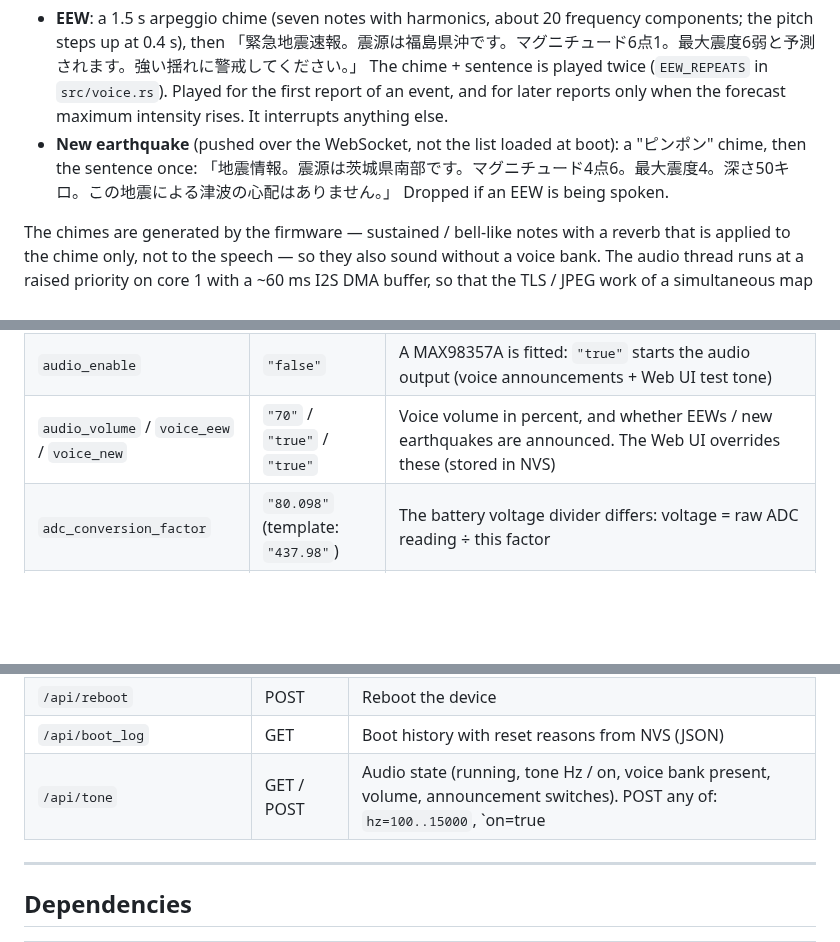
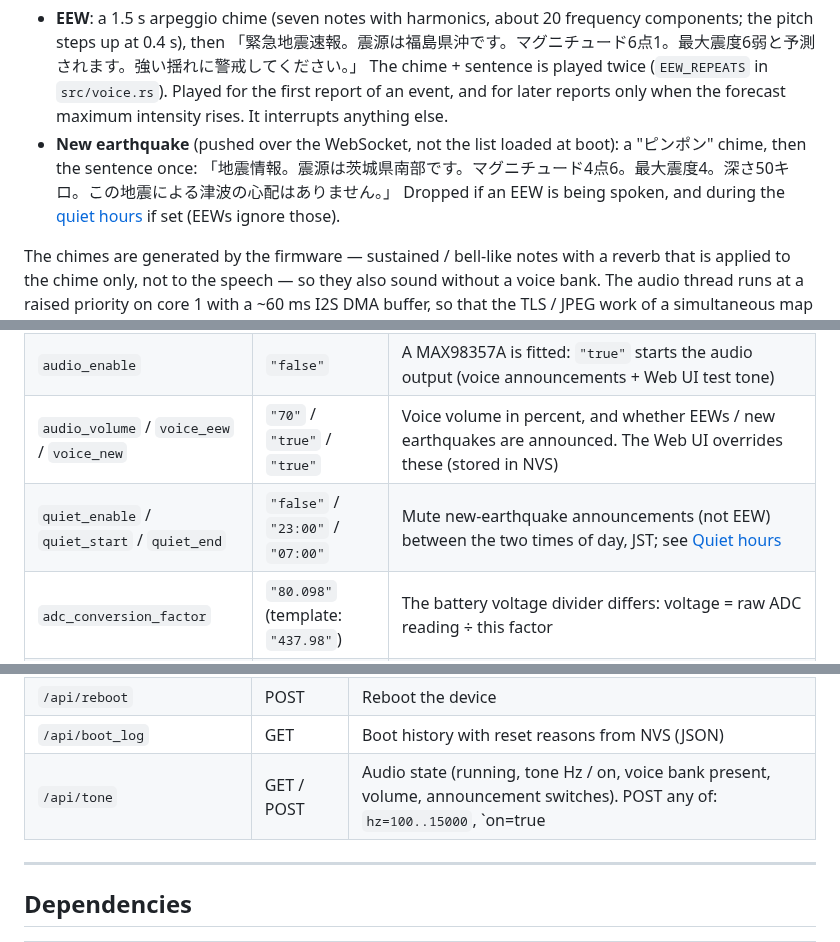
Before and after one commit to hnz1102/EEW-display, a Markdown page: README.md, 3 parts joined by grey strips. Rendered like a GitHub page; blank space fills up the shorter version.

```diff
--- a/README.md
+++ b/README.md
@@ -210,7 +224,7 @@ With a MAX98357A fitted (`audio_enable = "true"`) the unit speaks:
 - **New earthquake** (pushed over the WebSocket, not the list loaded at boot): a
   "ピンポン" chime, then the sentence once:
   「地震情報。震源は茨城県南部です。マグニチュード4点6。最大震度4。深さ50キロ。この地震による津波の心配はありません。」
-  Dropped if an EEW is being spoken.
+  Dropped if an EEW is being spoken, and during the [quiet hours](#quiet-hours-new-earthquake-announcements) if set (EEWs ignore those).
 
 The chimes are generated by the firmware — sustained / bell-like notes with a
 reverb that is applied to the chime only, not to the speech — so they also sound
@@ -362,6 +376,7 @@ shipped `cfg.toml.tmp` template already sets `screen_timeout = "300"` and
 | `quake_enable` | `"true"` | You want to turn the earthquake / EEW feed off.  The feed keeps a TLS WebSocket open (~30 KB of internal RAM) and needs Wi-Fi plus a synced clock.  Read at boot only, so rebuild after changing it |
 | `audio_enable` | `"false"` | A MAX98357A is fitted: `"true"` starts the audio output (voice announcements + Web UI test tone) |
 | `audio_volume` / `voice_eew` / `voice_new` | `"70"` / `"true"` / `"true"` | Voice volume in percent, and whether EEWs / new earthquakes are announced.  The Web UI overrides these (stored in NVS) |
+| `quiet_enable` / `quiet_start` / `quiet_end` | `"false"` / `"23:00"` / `"07:00"` | Mute new-earthquake announcements (not EEW) between the two times of day, JST; see [Quiet hours](#quiet-hours-new-earthquake-announcements) |
 | `adc_conversion_factor` | `"80.098"` (template: `"437.98"`) | The battery voltage divider differs: voltage = raw ADC reading ÷ this factor |
 | `web_user` / `web_password` | `admin` / `esp32` | Always — these protect the Web UI |
 | `maps_api_key` | empty | You want the map (see [Google Maps API key](#google-maps-api-key)) |
@@ -781,7 +799,7 @@ required: `web_user` / `web_password`).
 | `/api/reset` | POST | Erase NVS and restore cfg.toml defaults |
 | `/api/reboot` | POST | Reboot the device |
 | `/api/boot_log` | GET | Boot history with reset reasons from NVS (JSON) |
-| `/api/tone` | GET / POST | Audio state (running, tone Hz / on, voice bank present, volume, announcement switches).  POST any of: `hz=100..15000`, `on=true|false` (test tone); `speak=eew|new` (play a sample announcement); `volume=0..100` (`&save=1` also stores it in NVS); `notify_eew=true|false`, `notify_new=true|false` (stored in NVS).  Only with `audio_enable = "true"` |
+| `/api/tone` | GET / POST | Audio state (running, tone Hz / on, voice bank present, volume, announcement switches).  POST any of: `hz=100..15000`, `on=true|false` (test tone); `speak=eew|new` (play a sample announcement); `volume=0..100` (`&save=1` also stores it in NVS); `notify_eew=true|false`, `notify_new=true|false`, `quiet_enable=true|false`, `quiet_start=HH:MM`, `quiet_end=HH:MM` (stored in NVS).  Only with `audio_enable = "true"` |
 
 ---
 
```
Also changed, not shown: other parts of README.md (+18 -1 lines), docs/images/webui/02-config.png, 6 other files.
